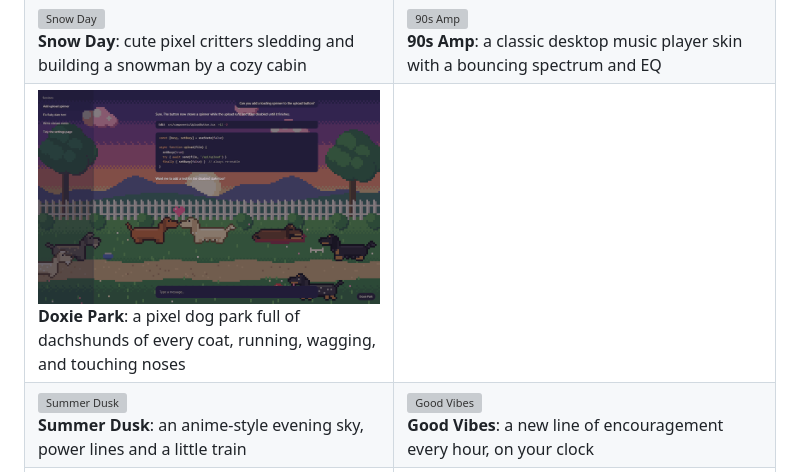
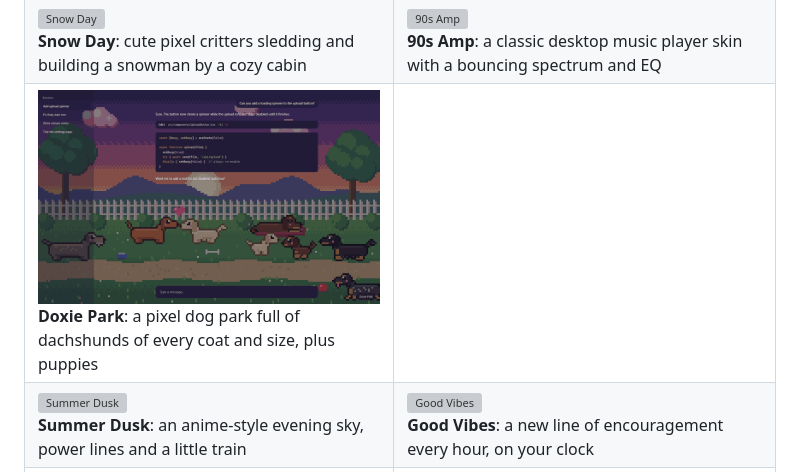
Before and after one commit to claudefoliothemes/claude-code-themes, a Markdown page: README.md, the part around the change. Rendered like a GitHub page; pictures changed too: previews/doxie-park.gif; grey boxes are pictures that could not be loaded.

Commit message:
Doxie Park 0.1.1: four sizes, chibi eyes, and puppies

```diff
--- a/README.md
+++ b/README.md
@@ -26,7 +26,7 @@ Fifty-five themes for the Claude Code desktop app. Fifty-one paint the app dark
 | ![Machine Rising](previews/machine-rising.gif)<br>**Machine Rising**: a chrome robot endoskeleton with a red eye over a burning future city | ![Inevitable](previews/inevitable.gif)<br>**Inevitable**: a rogue AI terminal in dark red, typing ominous lines one by one |
 | ![Level Up](previews/level-up.gif)<br>**Level Up**: a pixel game level with a quest log of motivation and an XP bar | ![Outrun Drive](previews/outrun-drive.gif)<br>**Outrun Drive**: a synthwave night drive toward a neon skyline and a setting sun |
 | ![Snow Day](previews/snow-day.gif)<br>**Snow Day**: cute pixel critters sledding and building a snowman by a cozy cabin | ![90s Amp](previews/nineties-amp.gif)<br>**90s Amp**: a classic desktop music player skin with a bouncing spectrum and EQ |
-| ![Doxie Park](previews/doxie-park.gif)<br>**Doxie Park**: a pixel dog park full of dachshunds of every coat, running, wagging, and touching noses | |
+| ![Doxie Park](previews/doxie-park.gif)<br>**Doxie Park**: a pixel dog park full of dachshunds of every coat and size, plus puppies | |
 | ![Summer Dusk](previews/summer-dusk.gif)<br>**Summer Dusk**: an anime-style evening sky, power lines and a little train | ![Good Vibes](previews/good-vibes.gif)<br>**Good Vibes**: a new line of encouragement every hour, on your clock |
 | ![Ink Wave](previews/ink-wave.gif)<br>**Ink Wave**: woodblock-print waves rolling past a red sun | ![Fireside](previews/fireside.gif)<br>**Fireside**: a crackling hearth, snow at the window, and a sleeping cat |
 | ![Rooftop Santa](previews/rooftop-santa.gif)<br>**Rooftop Santa**: Santa waving from a snowy rooftop beside the chimney | ![Sleigh Ride](previews/sleigh-ride.gif)<br>**Sleigh Ride**: reindeer pull the sleigh across the moon, the lead one's red nose glowing |
```
Also changed, not shown: previews/doxie-park.png, 9 other files.
